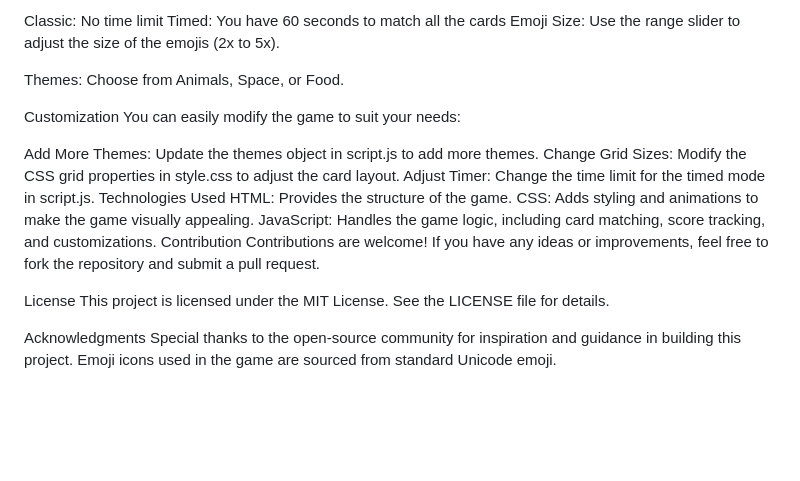
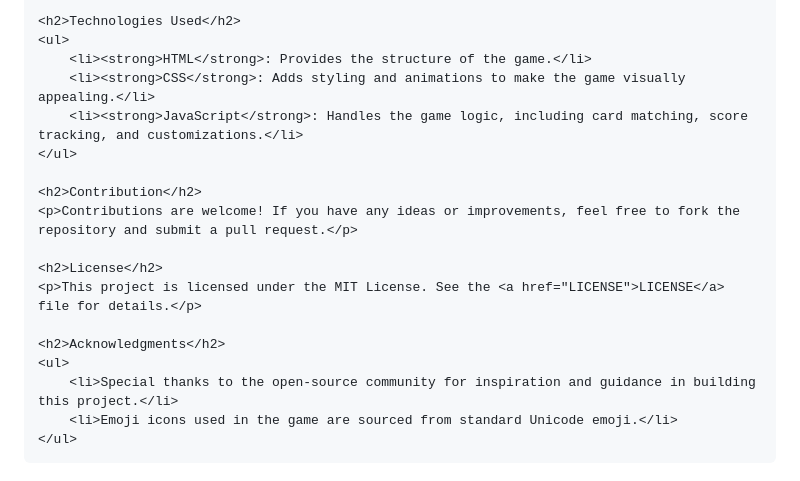
Before and after one commit to mohitlakhara-ind/project001, a Markdown page: README.md, the part around the change printed below. Rendered like a GitHub page; blank space fills up the shorter version.

Commit message:
Updated readme description

```diff
--- a/README.md
+++ b/README.md
@@ -56,26 +83,21 @@ Mode:
 
-Classic: No time limit
-Timed: You have 60 seconds to match all the cards
-Emoji Size: Use the range slider to adjust the size of the emojis (2x to 5x).
+    <h2>Technologies Used</h2>
+    <ul>
+        <li><strong>HTML</strong>: Provides the structure of the game.</li>
+        <li><strong>CSS</strong>: Adds styling and animations to make the game visually appealing.</li>
+        <li><strong>JavaScript</strong>: Handles the game logic, including card matching, score tracking, and customizations.</li>
+    </ul>
 
-Themes: Choose from Animals, Space, or Food.
+    <h2>Contribution</h2>
+    <p>Contributions are welcome! If you have any ideas or improvements, feel free to fork the repository and submit a pull request.</p>
 
-Customization
-You can easily modify the game to suit your needs:
+    <h2>License</h2>
+    <p>This project is licensed under the MIT License. See the <a href="LICENSE">LICENSE</a> file for details.</p>
 
-Add More Themes: Update the themes object in script.js to add more themes.
-Change Grid Sizes: Modify the CSS grid properties in style.css to adjust the card layout.
-Adjust Timer: Change the time limit for the timed mode in script.js.
-Technologies Used
-HTML: Provides the structure of the game.
-CSS: Adds styling and animations to make the game visually appealing.
-JavaScript: Handles the game logic, including card matching, score tracking, and customizations.
-Contribution
-Contributions are welcome! If you have any ideas or improvements, feel free to fork the repository and submit a pull request.
-
-License
-This project is licensed under the MIT License. See the LICENSE file for details.
-
-Acknowledgments
-Special thanks to the open-source community for inspiration and guidance in building this project.
-Emoji icons used in the game are sourced from standard Unicode emoji.
+    <h2>Acknowledgments</h2>
+    <ul>
+        <li>Special thanks to the open-source community for inspiration and guidance in building this project.</li>
+        <li>Emoji icons used in the game are sourced from standard Unicode emoji.</li>
+    </ul>
+</body>
+</html>
```
Also changed, not shown: other parts of README.md (+74 -47 lines).
